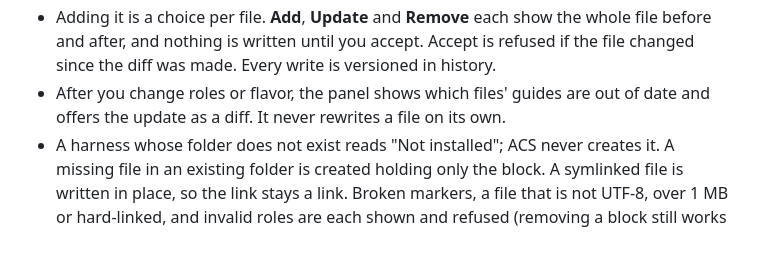
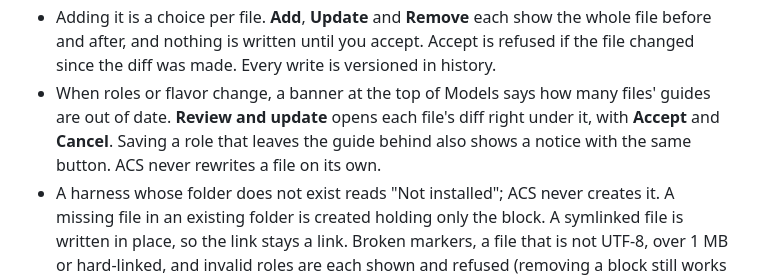
Before and after one commit to crisnc100/agent-config-studio, a Markdown page: README.md, the part around the change. Drawn GitHub-style; blank space fills up the shorter version.

Commit message:
Context pass: README describes the model guide banner, review at the top and save notice

```diff
--- a/README.md
+++ b/README.md
@@ -594,8 +594,11 @@ never model ids, and points at `model-id` for the current id.
   the whole file before and after, and nothing is written until you accept.
   Accept is refused if the file changed since the diff was made. Every write is
   versioned in history.
-- After you change roles or flavor, the panel shows which files' guides are out
-  of date and offers the update as a diff. It never rewrites a file on its own.
+- When roles or flavor change, a banner at the top of Models says how many
+  files' guides are out of date. **Review and update** opens each file's diff
+  right under it, with **Accept** and **Cancel**. Saving a role that leaves the
+  guide behind also shows a notice with the same button. ACS never rewrites a
+  file on its own.
 - A harness whose folder does not exist reads "Not installed"; ACS never
   creates it. A missing file in an existing folder is created holding only the
   block. A symlinked file is written in place, so the link stays a link. Broken
```
